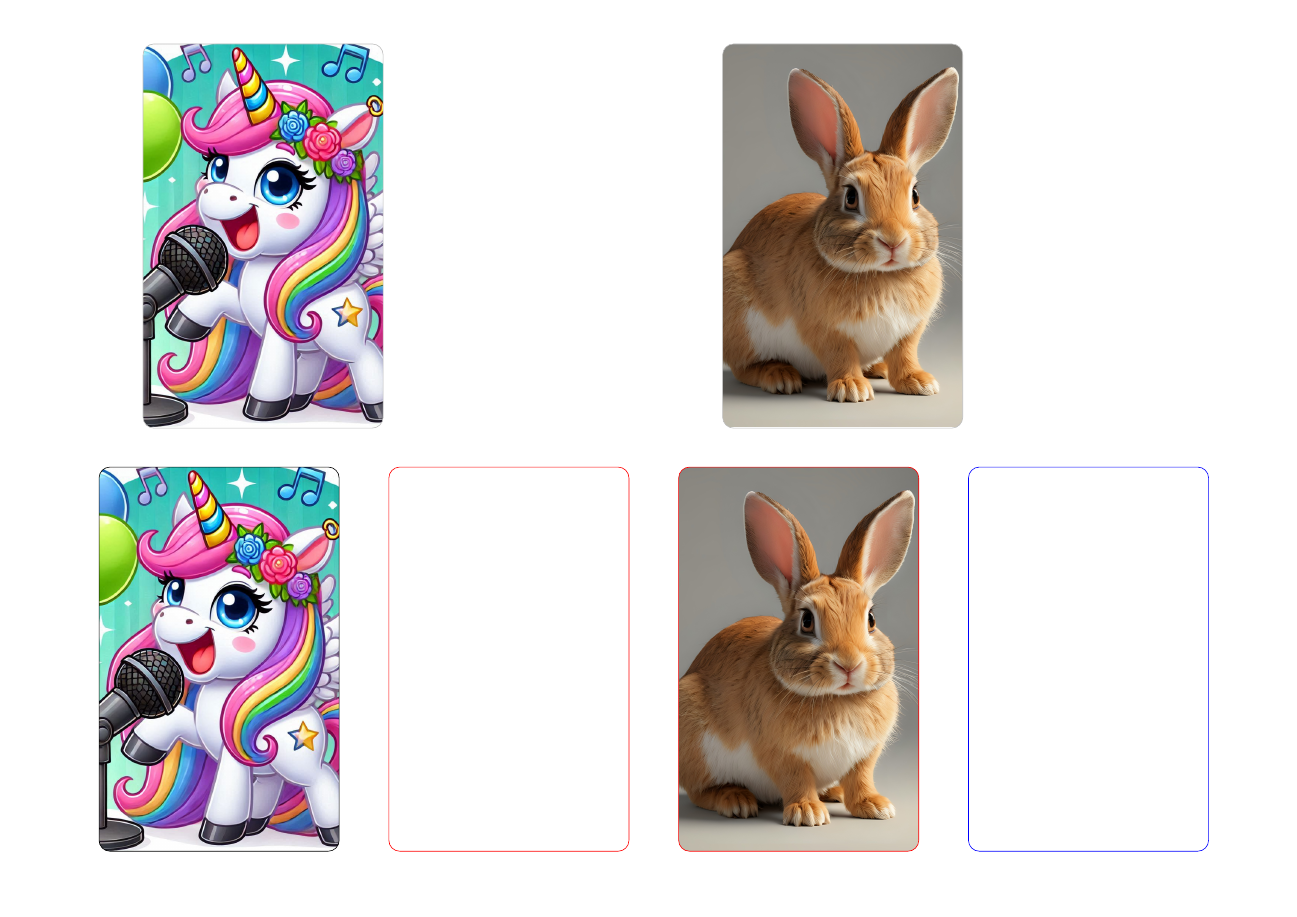
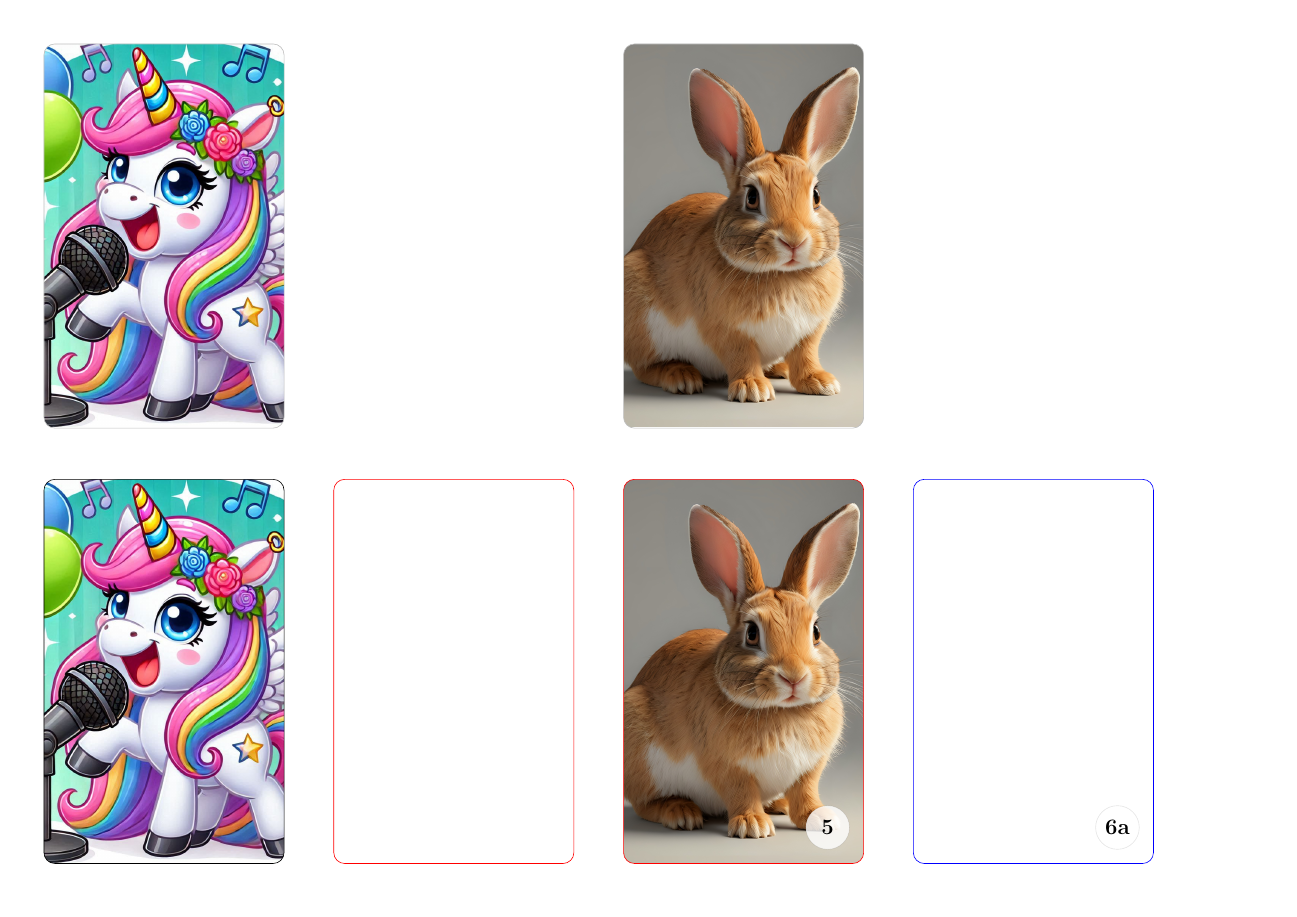
Before and after one commit to ajasmith/yotocards, a LaTeX problem sheet (example.tex, which reads yotocard.sty): the whole page. Compiled offline with pdfLaTeX.

Commit message:
Add support for numbering cards

```diff
--- a/example.tex
+++ b/example.tex
@@ -4,15 +4,12 @@
 \pagenumbering{gobble}
 
 \begin{document}
-  \begin{flushright}
-    \noindent
     \yotocard{examples/unicornwithmic.jpg}
     \emptycardspace
     \yotocard{examples/rabbit.jpg}
-    \emptycardspace
+    \emptycardspace \\
     \yotocard[black]{examples/unicornwithmic.jpg}
     \yotocard[red]{}
-    \yotocard[red]{examples/rabbit.jpg}
-    \yotocard[blue]{}
-  \end{flushright}
+    \yotocardwithnumber[red]{examples/rabbit.jpg}{5}
+    \yotocardwithnumber[blue]{}{6a}
 \end{document}
--- a/yotocard.sty
+++ b/yotocard.sty
@@ -1,5 +1,10 @@
 \ProvidesPackage{yotocard}
-  [2025/04/22 v1.0 First working version of yotocard package]
+  % yotocard.sty - Package for creating yotocards
+  %
+  % File History:
+  %   v1.0 2025/04/22 - First working version of yotocard package
+  %   v1.1 2025/08/30 - Added add support for numbering cards
+  [2025/08/30 v1.1 Added add support for numbering cards]
 
 \RequirePackage{graphicx}
 \RequirePackage{color}
@@ -7,18 +12,23 @@
 \RequirePackage{ifthen}
 
 \usetikzlibrary{positioning}
+
 \pgfmathsetmacro{\cardwidth}{5.5pt}
 \pgfmathsetmacro{\cardheight}{8.8pt}
+\pgfmathsetmacro{\cornerradius}{0.25cm}
+\pgfmathsetmacro{\numbercirclexpos}{0.85*\cardwidth}
+\pgfmathsetmacro{\numbercircleypos}{0.15*\cardwidth}
 
 \def\shapeCard{(0,0) rectangle (\cardwidth, \cardheight)}
-\tikzstyle{cardcorners}=[rounded corners=0.25cm]
+\tikzstyle{cardcorners}=[rounded corners=\cornerradius]
 \tikzstyle{cardimage}=[path picture={
   \node[below=-1.5mm] at (0.5*\cardwidth,\cardheight) {
     \includegraphics[height=\cardheight cm]{#1}
   };
 }]
 
-\newcommand{\yotocard}[2][lightgray]{
+
+\newcommand{\yotocardwithnumber}[3][lightgray]{
   \noindent
   \begin{tikzpicture}
     \ifthenelse{\equal{#2}{}}{
@@ -26,11 +36,18 @@
     }{
       \draw[#1,cardcorners, cardimage=#2] \shapeCard;
     }
+
+    \ifthenelse{\equal{#3}{}}{
+      % Do nothing
+    }{
+        \filldraw[fill=white, fill opacity=0.8, draw opacity=0.1] (\numbercirclexpos,\numbercircleypos) circle (5mm);
+        \node at (\numbercirclexpos,\numbercircleypos) {\Large \sffamily \bf #3};
+    }
   \end{tikzpicture}
   \hspace{22pt}
   \vspace{8pt}
-}
+  }
 
-\newcommand{\emptycardspace}{\yotocard[transparent]{}}
-
+  \newcommand{\yotocard}[2][lightgray]{\yotocardwithnumber[#1]{#2}{}}
+  \newcommand{\emptycardspace}{\yotocard[transparent]{}}
 \endinput
```
Also changed, not shown: README.md, examples/exampleoutput.jpg.
